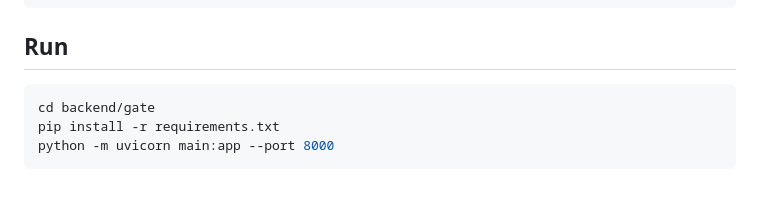
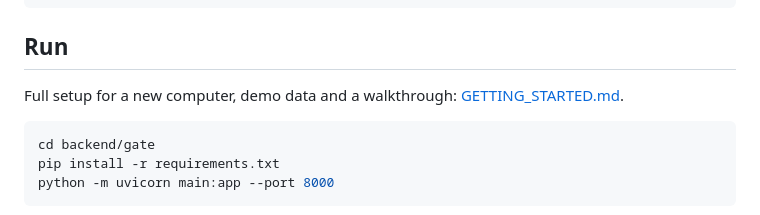
Before and after one commit to IsuJayasinghe/Final-Research, a Markdown page: backend/gate/README.md, the part around the change. GitHub-like rendering; blank space fills up the shorter version.

Commit message:
docs: link the getting started guide from the backend README

````diff
--- a/backend/gate/README.md
+++ b/backend/gate/README.md
@@ -162,6 +162,8 @@ TEST_DATABASE_URL=postgresql://... python -m pytest tests -q   # also runs the P
 ```
 
 ## Run
+Full setup for a new computer, demo data and a walkthrough: [GETTING_STARTED.md](GETTING_STARTED.md).
+
 ```bash
 cd backend/gate
 pip install -r requirements.txt
````
